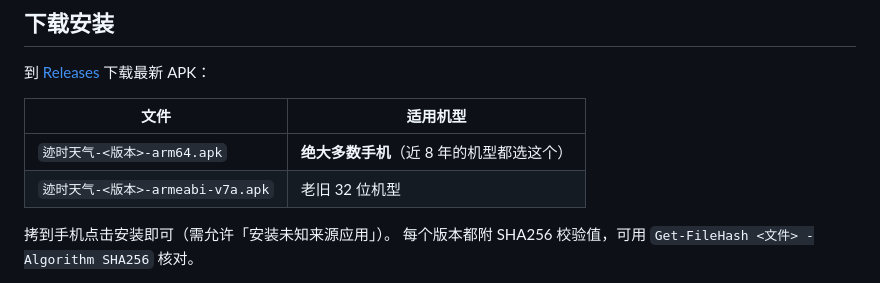
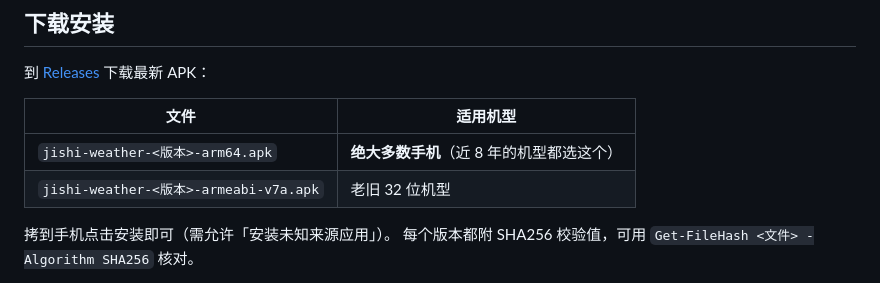
Before and after one commit to lingxixingxi/jishi-weather, a Markdown page: README.md, the part around the change. Rendered like a GitHub page.

Commit message:
docs: README 下载文件名与 Release 实际资产名对齐（GitHub 会剥离资产名中的中文）

```diff
--- a/README.md
+++ b/README.md
@@ -67,8 +67,8 @@
 
 | 文件                          | 适用机型                     |
 | --------------------------- | ------------------------ |
-| `迹时天气-<版本>-arm64.apk`       | **绝大多数手机**（近 8 年的机型都选这个） |
-| `迹时天气-<版本>-armeabi-v7a.apk` | 老旧 32 位机型                |
+| `jishi-weather-<版本>-arm64.apk`       | **绝大多数手机**（近 8 年的机型都选这个） |
+| `jishi-weather-<版本>-armeabi-v7a.apk` | 老旧 32 位机型                |
 
 拷到手机点击安装即可（需允许「安装未知来源应用」）。
 每个版本都附 SHA256 校验值，可用 `Get-FileHash <文件> -Algorithm SHA256` 核对。
```
